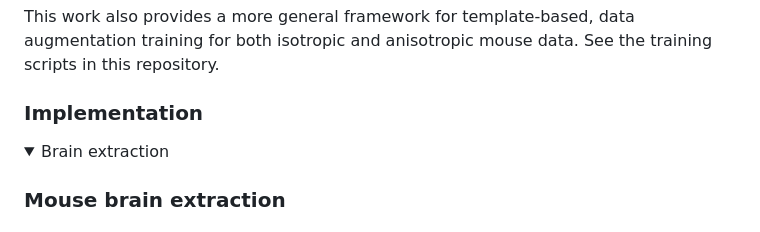
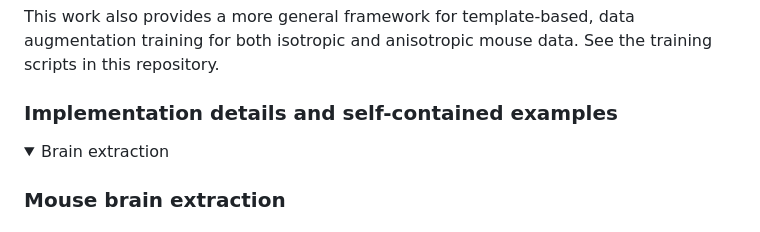
Before and after one commit to ntustison/ANTsXMouseBrainMapping, a Markdown page: README.md, the part around the change. GitHub-like rendering; folded sections open.

```diff
--- a/README.md
+++ b/README.md
@@ -46,7 +46,7 @@ the training scripts in this repository.
 
 </details>
 
-### Implementation
+### Implementation details and self-contained examples
 
 <details>
 <summary>Brain extraction</summary>
```
